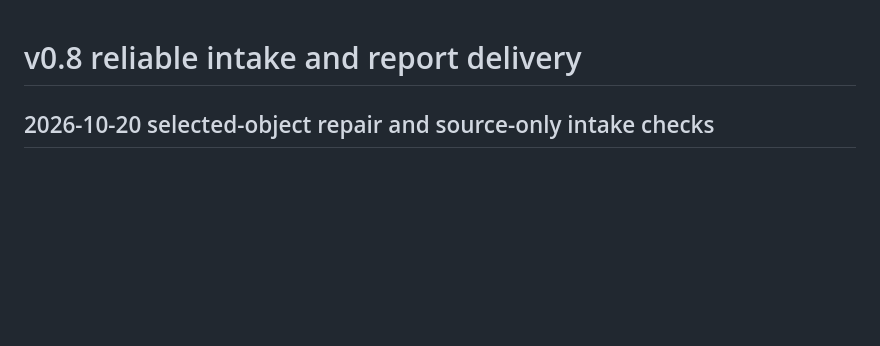
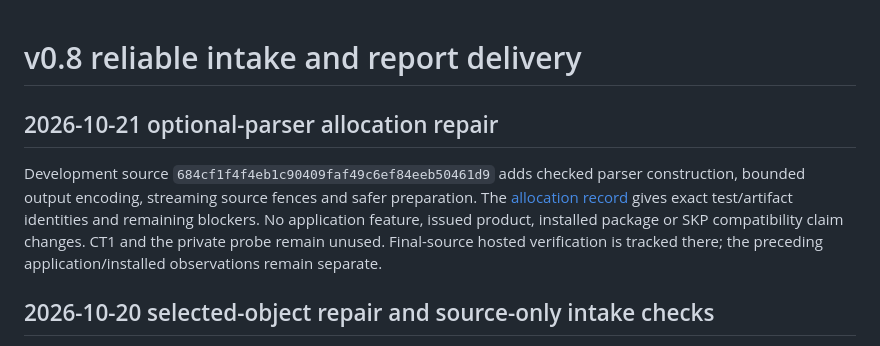
Before and after one commit to AdrianIp0204/GreenLens, a Markdown page: docs/v0.8-delivery.md, the part around the change. Rendered like a GitHub page; blank space fills up the shorter version.

```diff
--- a/docs/v0.8-delivery.md
+++ b/docs/v0.8-delivery.md
@@ -1,4 +1,14 @@
 # v0.8 reliable intake and report delivery
+
+## 2026-10-21 optional-parser allocation repair
+
+Development source `684cf1f4f4eb1c90409faf49c6ef84eeb50461d9` adds checked
+parser construction, bounded output encoding, streaming source fences and safer
+preparation. The [allocation record](v0.8-oct21-allocation-continuation.md) gives
+exact test/artifact identities and remaining blockers. No application feature,
+issued product, installed package or SKP compatibility claim changes. CT1 and the
+private probe remain unused. Final-source hosted verification is tracked there;
+the preceding application/installed observations remain separate.
 
 ## 2026-10-20 selected-object repair and source-only intake checks
 
```
Also changed, not shown: docs/v0.8-oct21-allocation-continuation.md (+17 -0 lines).
